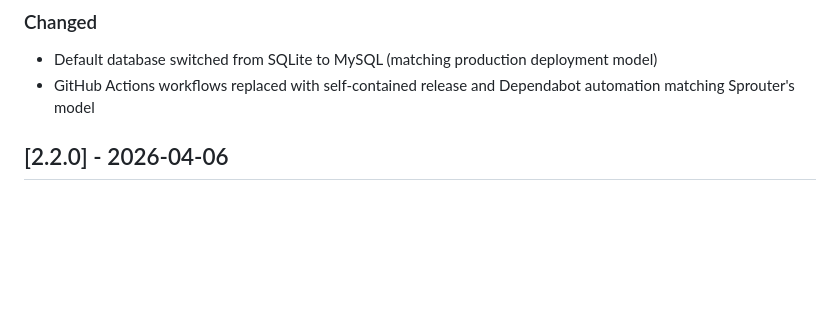
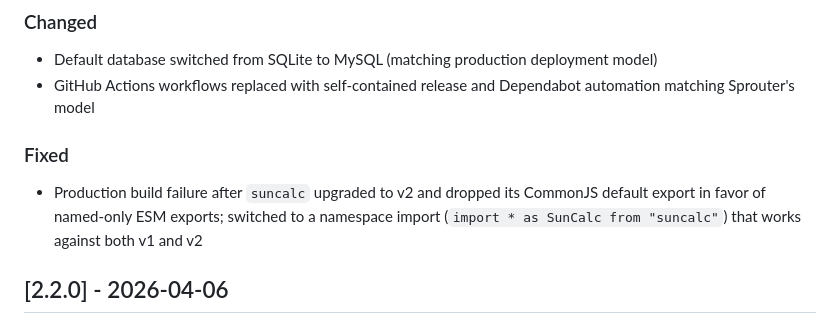
Before and after one commit to aquarion/docket, a Markdown page: docs/CHANGELOG.md, the part around the change. GitHub-like rendering; blank space fills up the shorter version.

Commit message:
📖 Note suncalc v2 import fix in changelog
Co-Authored-By: Claude Sonnet 5 <noreply@anthropic.com>

```diff
--- a/docs/CHANGELOG.md
+++ b/docs/CHANGELOG.md
@@ -11,6 +11,9 @@
 ### Changed
 - Default database switched from SQLite to MySQL (matching production deployment model)
 - GitHub Actions workflows replaced with self-contained release and Dependabot automation matching Sprouter's model
+
+### Fixed
+- Production build failure after `suncalc` upgraded to v2 and dropped its CommonJS default export in favor of named-only ESM exports; switched to a namespace import (`import * as SunCalc from "suncalc"`) that works against both v1 and v2
 
 ## [2.2.0] - 2026-04-06
 
```
